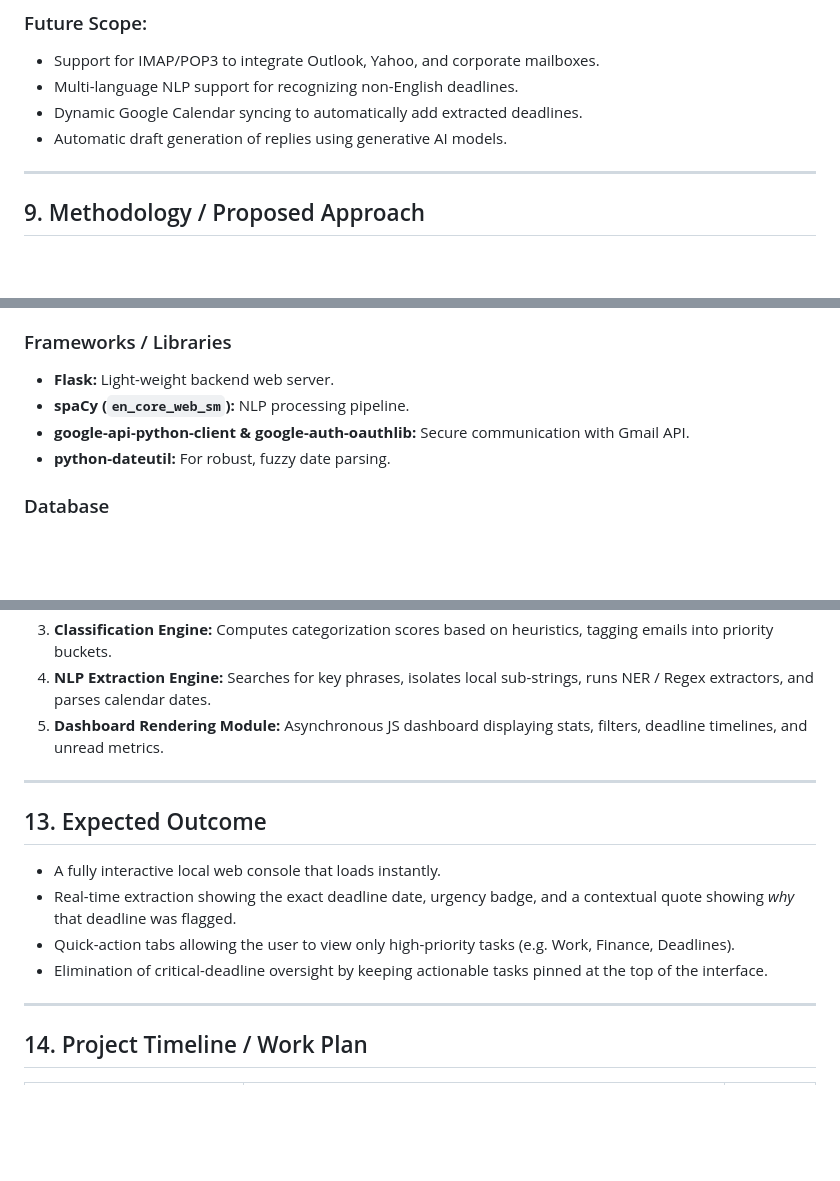
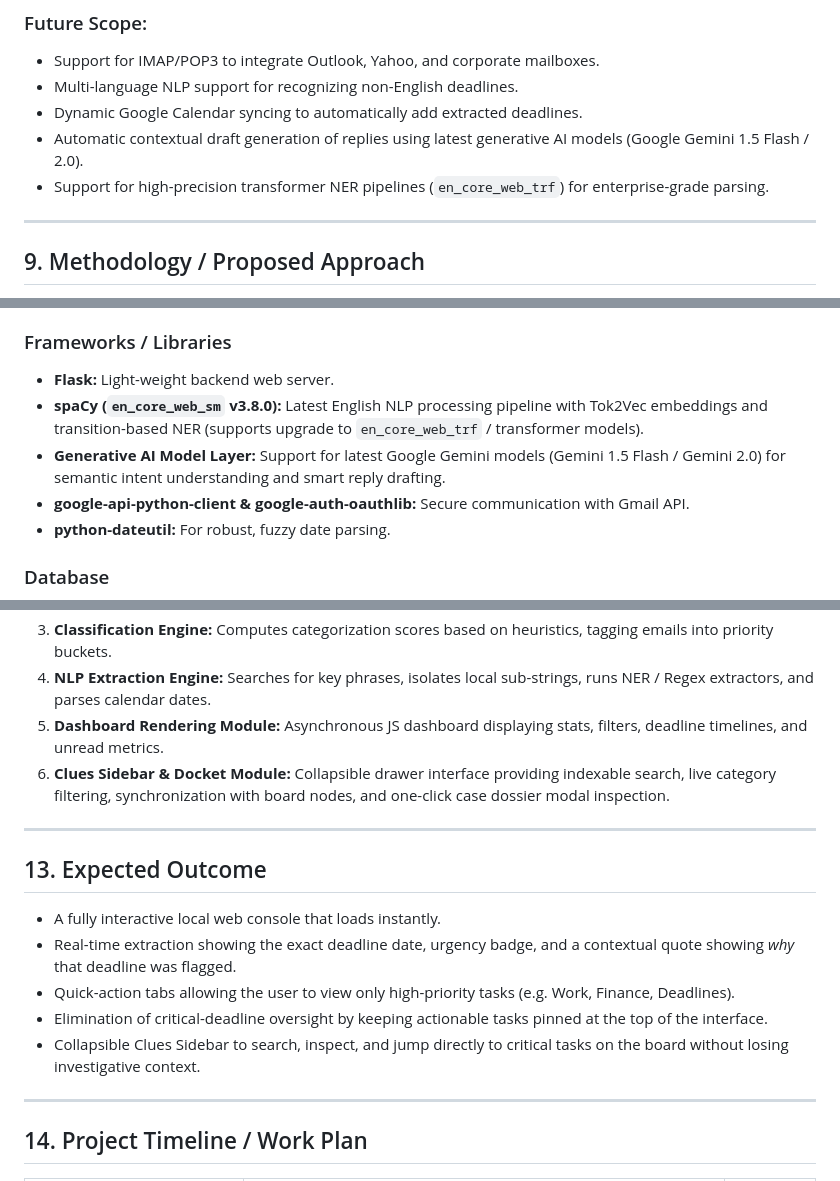
Before and after one commit to aadithyaaTA/MailOrganiser, a Markdown page: README.md, 3 parts joined by grey strips. Drawn GitHub-style; blank space fills up the shorter version.

```diff
--- a/README.md
+++ b/README.md
@@ -64,7 +67,8 @@ The proposed system, **MailWatch**, introduces a context-aware approach to inbox
 * Support for IMAP/POP3 to integrate Outlook, Yahoo, and corporate mailboxes.
 * Multi-language NLP support for recognizing non-English deadlines.
 * Dynamic Google Calendar syncing to automatically add extracted deadlines.
-* Automatic draft generation of replies using generative AI models.
+* Automatic contextual draft generation of replies using latest generative AI models (Google Gemini 1.5 Flash / 2.0).
+* Support for high-precision transformer NER pipelines (`en_core_web_trf`) for enterprise-grade parsing.
 
 ---
 
@@ -104,7 +108,8 @@ Uses Google’s Flow client to request offline access and prompts user consent t
 
 ### Frameworks / Libraries
 * **Flask:** Light-weight backend web server.
-* **spaCy (`en_core_web_sm`):** NLP processing pipeline.
+* **spaCy (`en_core_web_sm` v3.8.0):** Latest English NLP processing pipeline with Tok2Vec embeddings and transition-based NER (supports upgrade to `en_core_web_trf` / transformer models).
+* **Generative AI Model Layer:** Support for latest Google Gemini models (Gemini 1.5 Flash / Gemini 2.0) for semantic intent understanding and smart reply drafting.
 * **google-api-python-client & google-auth-oauthlib:** Secure communication with Gmail API.
 * **python-dateutil:** For robust, fuzzy date parsing.
 
@@ -157,6 +162,7 @@ Uses Google’s Flow client to request offline access and prompts user consent t
 3. **Classification Engine:** Computes categorization scores based on heuristics, tagging emails into priority buckets.
 4. **NLP Extraction Engine:** Searches for key phrases, isolates local sub-strings, runs NER / Regex extractors, and parses calendar dates.
 5. **Dashboard Rendering Module:** Asynchronous JS dashboard displaying stats, filters, deadline timelines, and unread metrics.
+6. **Clues Sidebar & Docket Module:** Collapsible drawer interface providing indexable search, live category filtering, synchronization with board nodes, and one-click case dossier modal inspection.
 
 ---
 
@@ -165,6 +171,7 @@ Uses Google’s Flow client to request offline access and prompts user consent t
 * Real-time extraction showing the exact deadline date, urgency badge, and a contextual quote showing *why* that deadline was flagged.
 * Quick-action tabs allowing the user to view only high-priority tasks (e.g. Work, Finance, Deadlines).
 * Elimination of critical-deadline oversight by keeping actionable tasks pinned at the top of the interface.
+* Collapsible Clues Sidebar to search, inspect, and jump directly to critical tasks on the board without losing investigative context.
 
 ---
 
```
Also changed, not shown: other parts of README.md (+9 -5 lines).
